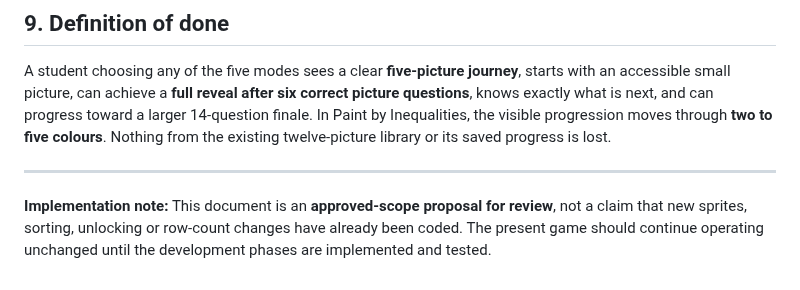
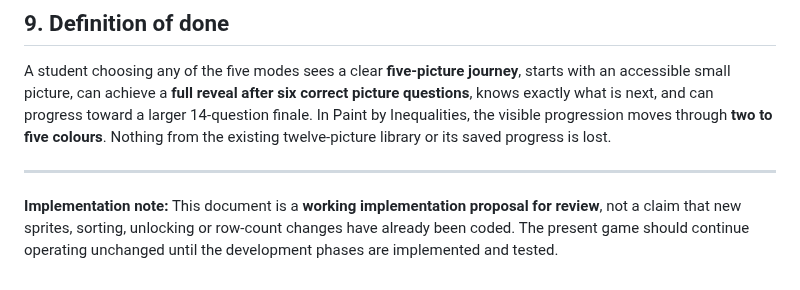
Before and after one commit to chriswalker-afk/inequality-ink, a Markdown page: PICTURE_PROGRESSION_PLAN.md, the part around the change. GitHub-like rendering.

Commit message:
Clarify the progression roadmap is proposed and awaits review

```diff
--- a/PICTURE_PROGRESSION_PLAN.md
+++ b/PICTURE_PROGRESSION_PLAN.md
@@ -303,4 +303,4 @@ A student choosing any of the five modes sees a clear **five-picture journey**,
 
 ---
 
-**Implementation note:** This document is an **approved-scope proposal for review**, not a claim that new sprites, sorting, unlocking or row-count changes have already been coded. The present game should continue operating unchanged until the development phases are implemented and tested.
+**Implementation note:** This document is a **working implementation proposal for review**, not a claim that new sprites, sorting, unlocking or row-count changes have already been coded. The present game should continue operating unchanged until the development phases are implemented and tested.
```
